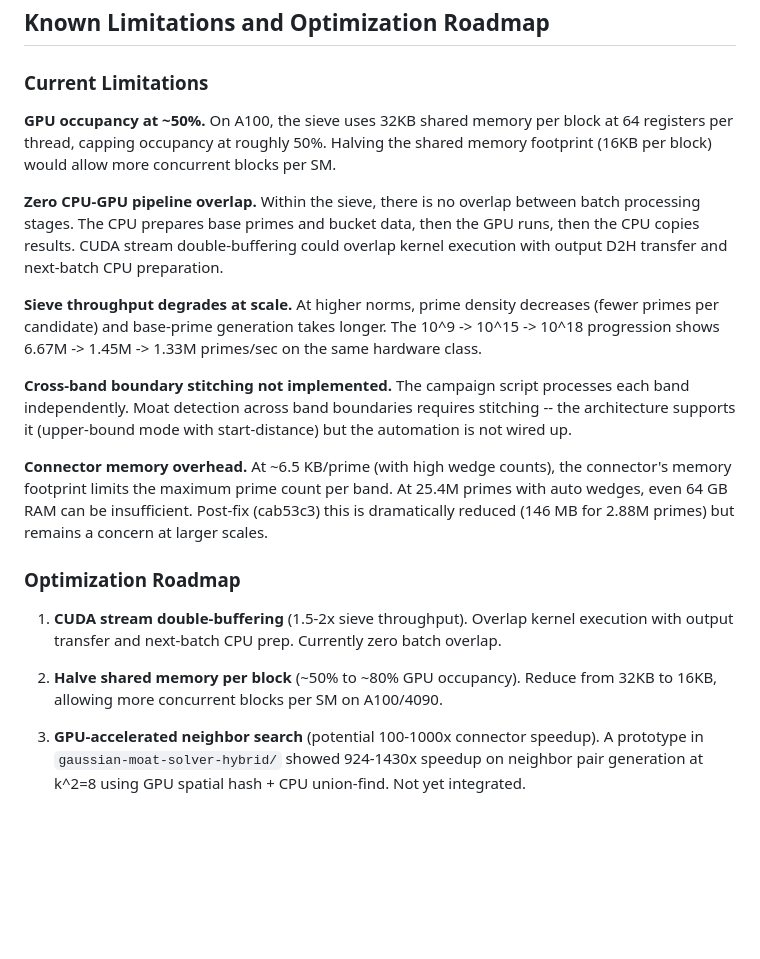
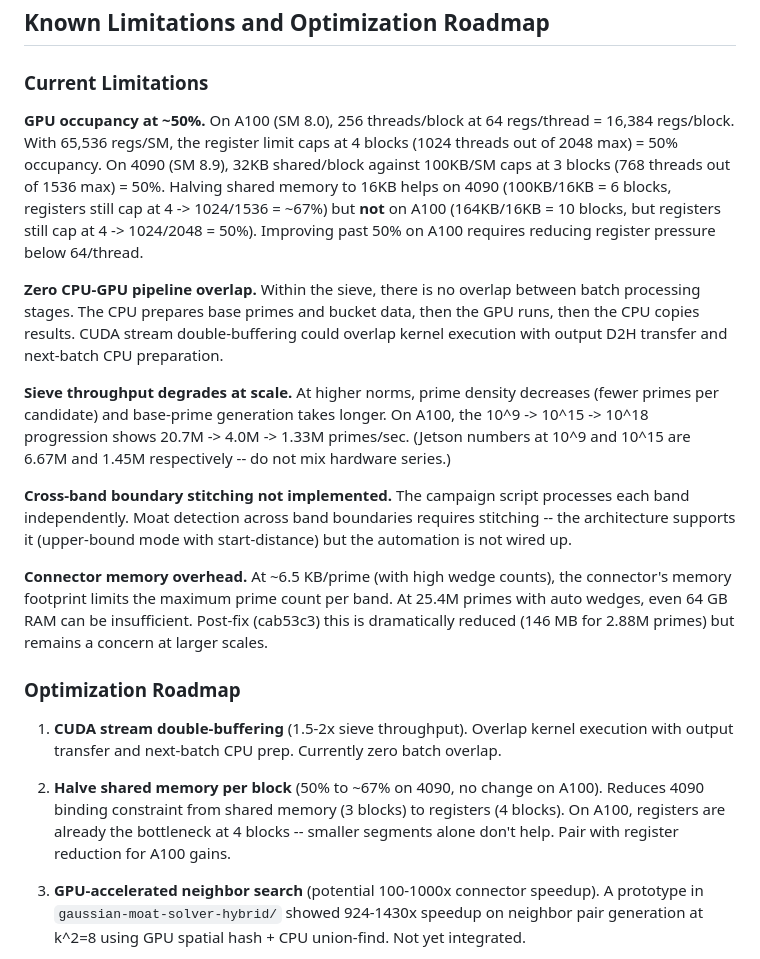
Before and after one commit to buildoak/gaussian-moat-experiment, a Markdown page: README.md, the part around one of its changes. Drawn GitHub-style; blank space fills up the shorter version.

```diff
--- a/README.md
+++ b/README.md
@@ -363,11 +363,11 @@ Five bugs found and fixed during the project. Documented here for future session
 
 ### Current Limitations
 
-**GPU occupancy at ~50%.** On A100, the sieve uses 32KB shared memory per block at 64 registers per thread, capping occupancy at roughly 50%. Halving the shared memory footprint (16KB per block) would allow more concurrent blocks per SM.
+**GPU occupancy at ~50%.** On A100 (SM 8.0), 256 threads/block at 64 regs/thread = 16,384 regs/block. With 65,536 regs/SM, the register limit caps at 4 blocks (1024 threads out of 2048 max) = 50% occupancy. On 4090 (SM 8.9), 32KB shared/block against 100KB/SM caps at 3 blocks (768 threads out of 1536 max) = 50%. Halving shared memory to 16KB helps on 4090 (100KB/16KB = 6 blocks, registers still cap at 4 -> 1024/1536 = ~67%) but **not** on A100 (164KB/16KB = 10 blocks, but registers still cap at 4 -> 1024/2048 = 50%). Improving past 50% on A100 requires reducing register pressure below 64/thread.
 
 **Zero CPU-GPU pipeline overlap.** Within the sieve, there is no overlap between batch processing stages. The CPU prepares base primes and bucket data, then the GPU runs, then the CPU copies results. CUDA stream double-buffering could overlap kernel execution with output D2H transfer and next-batch CPU preparation.
 
-**Sieve throughput degrades at scale.** At higher norms, prime density decreases (fewer primes per candidate) and base-prime generation takes longer. The 10^9 -> 10^15 -> 10^18 progression shows 6.67M -> 1.45M -> 1.33M primes/sec on the same hardware class.
+**Sieve throughput degrades at scale.** At higher norms, prime density decreases (fewer primes per candidate) and base-prime generation takes longer. On A100, the 10^9 -> 10^15 -> 10^18 progression shows 20.7M -> 4.0M -> 1.33M primes/sec. (Jetson numbers at 10^9 and 10^15 are 6.67M and 1.45M respectively -- do not mix hardware series.)
 
 **Cross-band boundary stitching not implemented.** The campaign script processes each band independently. Moat detection across band boundaries requires stitching -- the architecture supports it (upper-bound mode with start-distance) but the automation is not wired up.
 
@@ -377,7 +377,7 @@ Five bugs found and fixed during the project. Documented here for future session
 
 1. **CUDA stream double-buffering** (1.5-2x sieve throughput). Overlap kernel execution with output transfer and next-batch CPU prep. Currently zero batch overlap.
 
-2. **Halve shared memory per block** (~50% to ~80% GPU occupancy). Reduce from 32KB to 16KB, allowing more concurrent blocks per SM on A100/4090.
+2. **Halve shared memory per block** (50% to ~67% on 4090, no change on A100). Reduces 4090 binding constraint from shared memory (3 blocks) to registers (4 blocks). On A100, registers are already the bottleneck at 4 blocks -- smaller segments alone don't help. Pair with register reduction for A100 gains.
 
 3. **GPU-accelerated neighbor search** (potential 100-1000x connector speedup). A prototype in `gaussian-moat-solver-hybrid/` showed 924-1430x speedup on neighbor pair generation at k^2=8 using GPU spatial hash + CPU union-find. Not yet integrated.
 
```
Also changed, not shown: other parts of README.md (+55 -9 lines).
